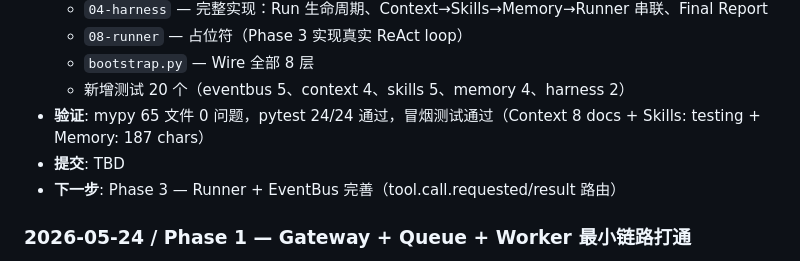
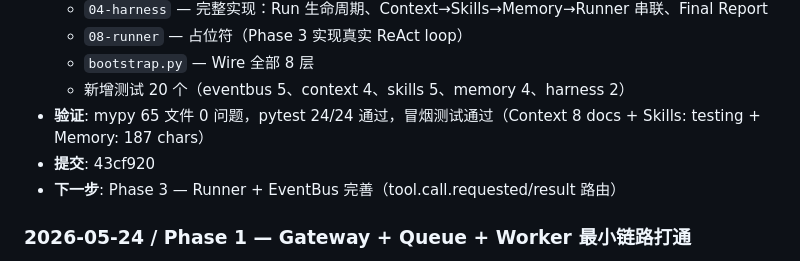
Before and after one commit to howtio/catnipthon, a Markdown page: docs/LOG.md, the part around the change. Drawn GitHub-style.

Commit message:
docs: LOG.md Phase 2 提交号补充
Co-Authored-By: Claude Opus 4.7 <noreply@anthropic.com>

```diff
--- a/docs/LOG.md
+++ b/docs/LOG.md
@@ -71,7 +71,7 @@
   - `bootstrap.py` — Wire 全部 8 层
   - 新增测试 20 个（eventbus 5、context 4、skills 5、memory 4、harness 2）
 - **验证**: mypy 65 文件 0 问题，pytest 24/24 通过，冒烟测试通过（Context 8 docs + Skills: testing + Memory: 187 chars）
-- **提交**: TBD
+- **提交**: 43cf920
 - **下一步**: Phase 3 — Runner + EventBus 完善（tool.call.requested/result 路由）
 
 ### 2026-05-24 / Phase 1 — Gateway + Queue + Worker 最小链路打通
```
